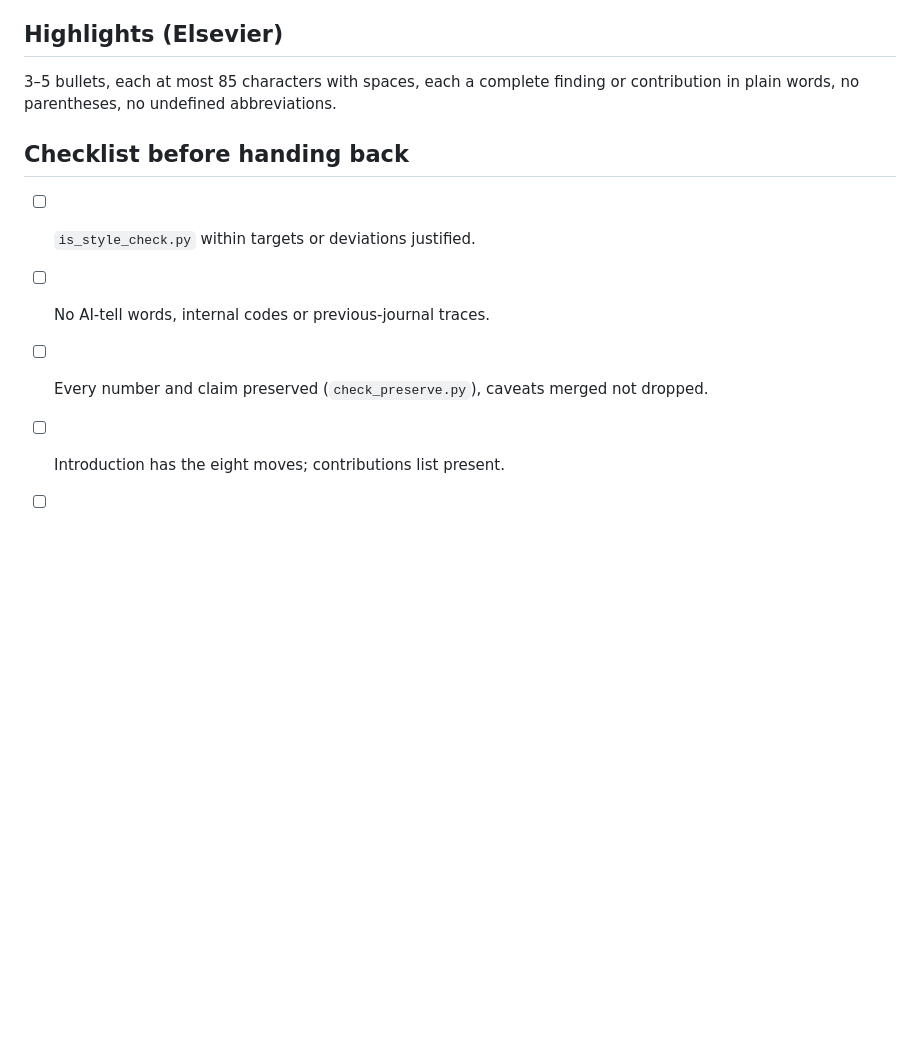
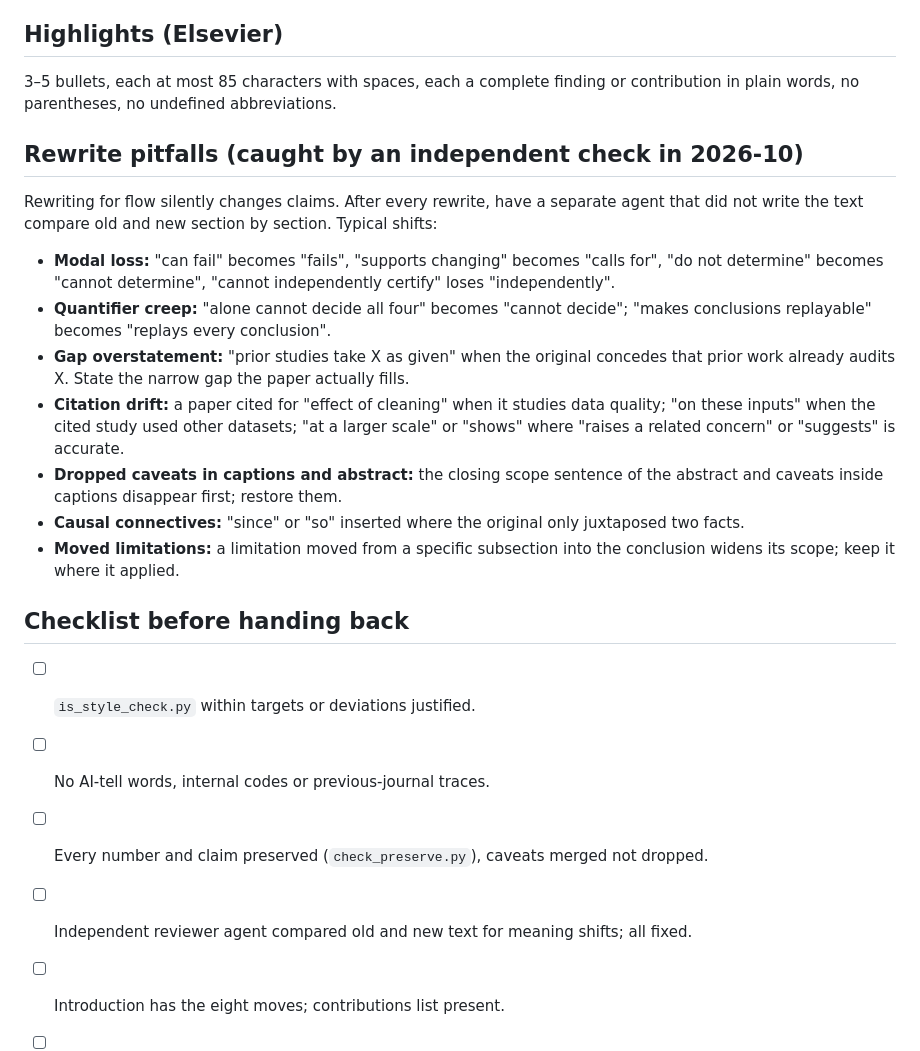
Before and after one commit to wanghongsheng01/claude-skills, a Markdown page: information-systems-writing/SKILL.md, the part around the change. Drawn GitHub-style; blank space fills up the shorter version.

Commit message:
information-systems-writing: add rewrite pitfalls and case-study results
Co-Authored-By: Claude Opus 5.5 <noreply@anthropic.com>
Claude-Session: https://claude.ai/code/session_016pgVczqaqzq1z5HBmZ8fkQ

```diff
--- a/information-systems-writing/SKILL.md
+++ b/information-systems-writing/SKILL.md
@@ -78,10 +78,21 @@ Published IS papers in this area measure as follows (body text): mean sentence l
 ## Highlights (Elsevier)
 3–5 bullets, each at most 85 characters with spaces, each a complete finding or contribution in plain words, no parentheses, no undefined abbreviations.
 
+## Rewrite pitfalls (caught by an independent check in 2026-10)
+Rewriting for flow silently changes claims. After every rewrite, have a separate agent that did not write the text compare old and new section by section. Typical shifts:
+- **Modal loss:** "can fail" becomes "fails", "supports changing" becomes "calls for", "do not determine" becomes "cannot determine", "cannot independently certify" loses "independently".
+- **Quantifier creep:** "alone cannot decide all four" becomes "cannot decide"; "makes conclusions replayable" becomes "replays every conclusion".
+- **Gap overstatement:** "prior studies take X as given" when the original concedes that prior work already audits X. State the narrow gap the paper actually fills.
+- **Citation drift:** a paper cited for "effect of cleaning" when it studies data quality; "on these inputs" when the cited study used other datasets; "at a larger scale" or "shows" where "raises a related concern" or "suggests" is accurate.
+- **Dropped caveats in captions and abstract:** the closing scope sentence of the abstract and caveats inside captions disappear first; restore them.
+- **Causal connectives:** "since" or "so" inserted where the original only juxtaposed two facts.
+- **Moved limitations:** a limitation moved from a specific subsection into the conclusion widens its scope; keep it where it applied.
+
 ## Checklist before handing back
 - [ ] `is_style_check.py` within targets or deviations justified.
 - [ ] No AI-tell words, internal codes or previous-journal traces.
 - [ ] Every number and claim preserved (`check_preserve.py`), caveats merged not dropped.
+- [ ] Independent reviewer agent compared old and new text for meaning shifts; all fixed.
 - [ ] Introduction has the eight moves; contributions list present.
 - [ ] Figures regenerated from scripts, captions noun-phrase first.
 - [ ] New references verified from primary sources.
```
Also changed, not shown: information-systems-writing/references/observed-papers.md (+4 -2 lines).
